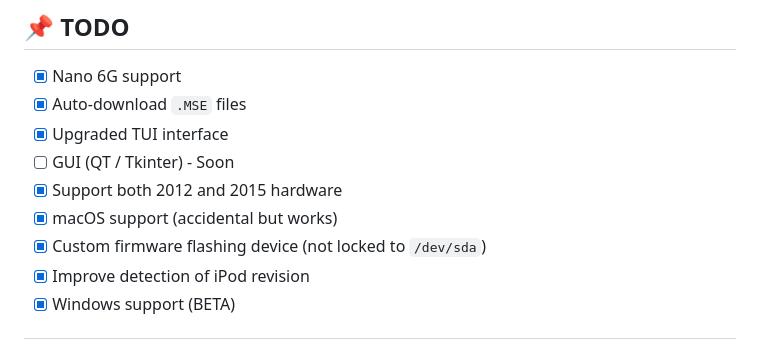
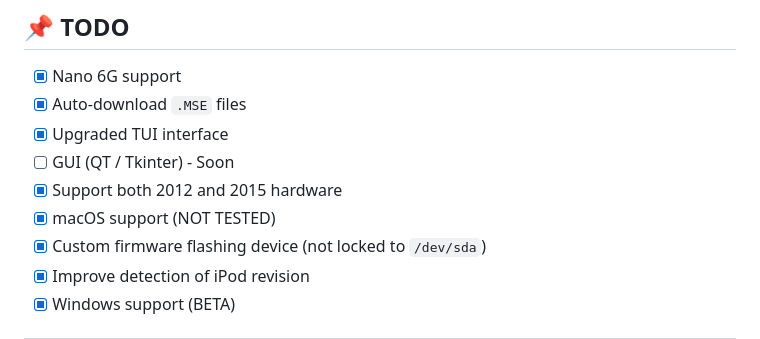
Before and after one commit to LycanLD/LeUnBrIck, a Markdown page: README.md, the part around the change. GitHub-like rendering.

```diff
--- a/README.md
+++ b/README.md
@@ -110,7 +110,7 @@ chmod +x LeUnBrIck.sh
 * [x] Upgraded TUI interface
 * [ ] GUI (QT / Tkinter) - Soon
 * [x] Support both 2012 and 2015 hardware
-* [x] macOS support (accidental but works)
+* [x] macOS support (NOT TESTED)
 * [x] Custom firmware flashing device (not locked to `/dev/sda`)
 * [X] Improve detection of iPod revision
 * [x] Windows support (BETA)
```
